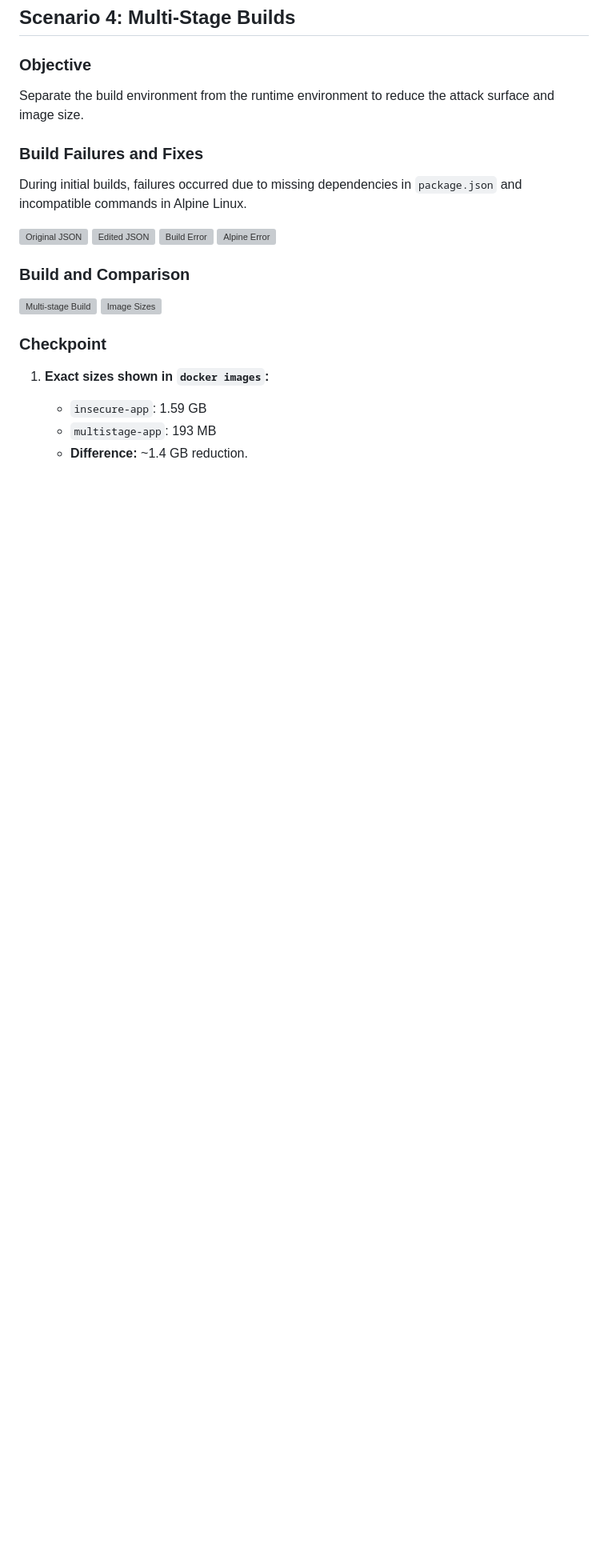
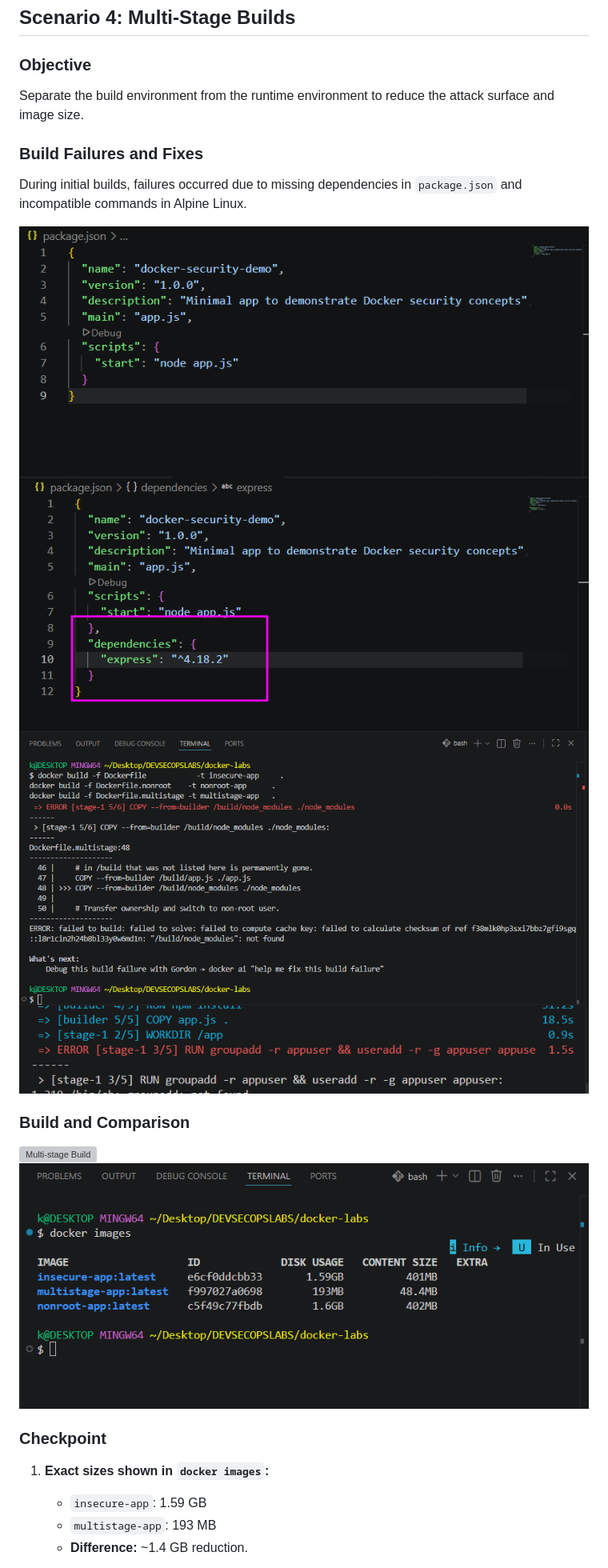
Before and after one commit to purity-chepkemoi/Devsecops-Docker, a Markdown page: Docker-Container-Security/Documentation.md, the part around one of its changes. Shown at 80% size. GitHub-like rendering; blank space fills up the shorter version; grey boxes are pictures that could not be loaded.

Commit message:
Fix image paths in Docker documentation
Updated image paths in documentation to remove redundant directory structure.

```diff
--- a/Docker-Container-Security/Documentation.md
+++ b/Docker-Container-Security/Documentation.md
@@ -103,14 +103,14 @@ Separate the build environment from the runtime environment to reduce the attack
 ### Build Failures and Fixes
 During initial builds, failures occurred due to missing dependencies in `package.json` and incompatible commands in Alpine Linux.
 
-![Original JSON](Docker-Container-Security/Screenshots/Scenario4/json1.png)
-![Edited JSON](Docker-Container-Security/Screenshots/Scenario4/json2.png)
-![Build Error](Docker-Container-Security/Screenshots/Scenario4/Error.png)
-![Alpine Error](Docker-Container-Security/Screenshots/Scenario4/err.png)
+![Original JSON](Screenshots/Scenario4/json1.png)
+![Edited JSON](Screenshots/Scenario4/json2.png)
+![Build Error](Screenshots/Scenario4/Error.png)
+![Alpine Error](Screenshots/Scenario4/err.png)
 
 ### Build and Comparison
-![Multi-stage Build](Docker-Container-Security/Screenshots/Scenario4/build.png)
-![Image Sizes](Docker-Container-Security/Screenshots/Scenario4/sizes.png)
+![Multi-stage Build](Screenshots/Scenario4/build.png)
+![Image Sizes](Screenshots/Scenario4/sizes.png)
 
 ### Checkpoint
 1.  **Exact sizes shown in `docker images`:**
```
Also changed, not shown: other parts of Docker-Container-Security/Documentation.md (+20 -20 lines).
